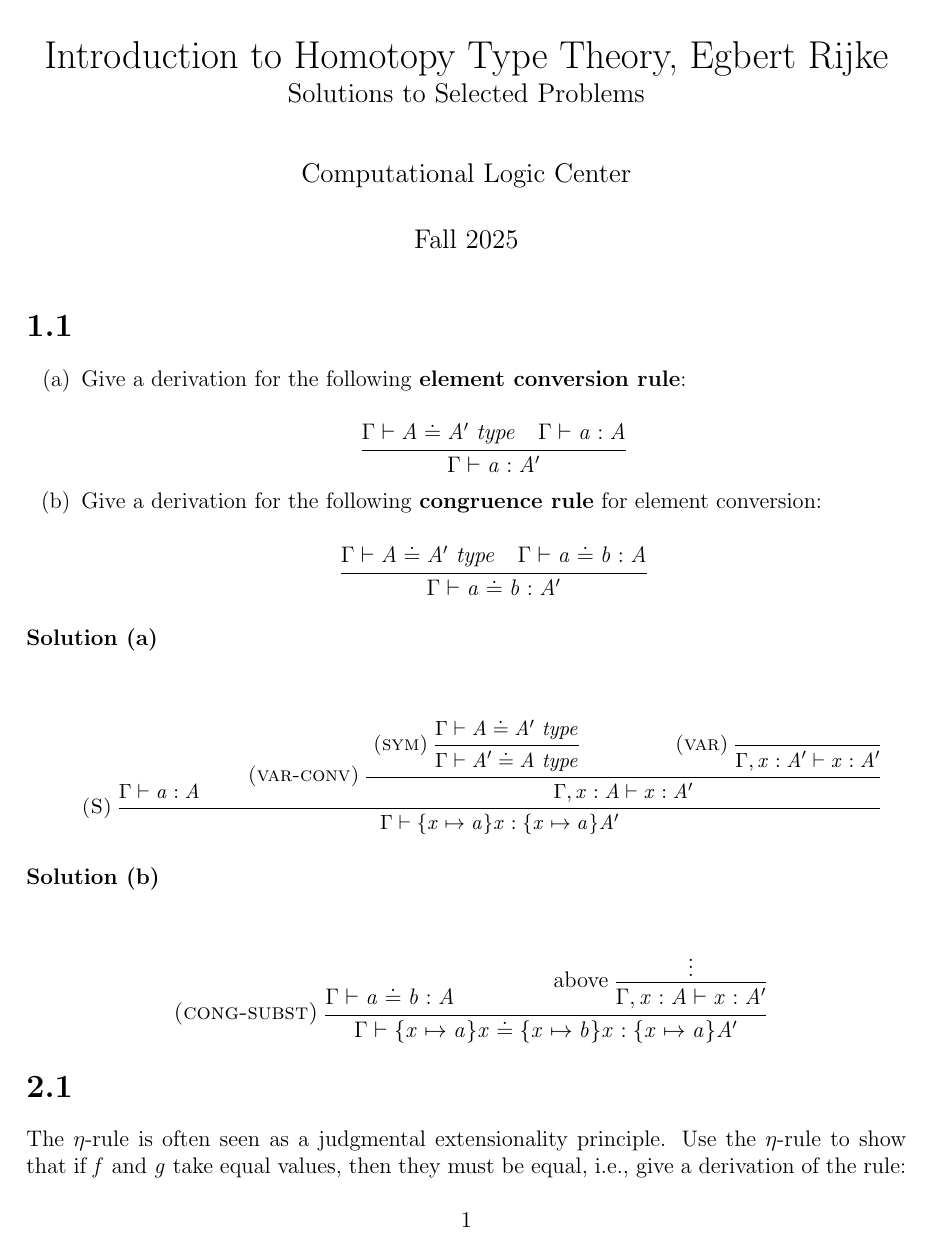
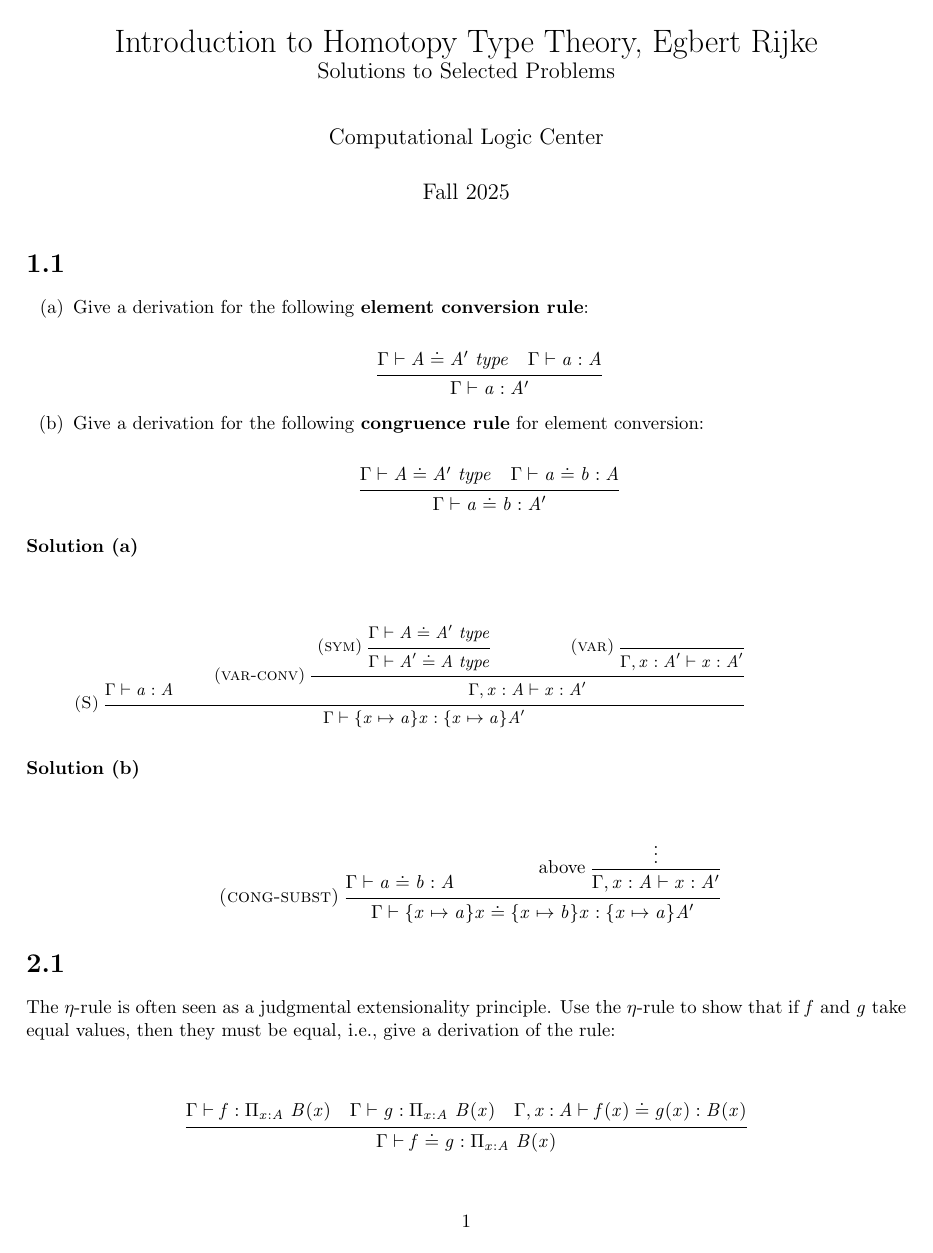
Before and after one commit to CLC-UIowa/HoTT, a LaTeX problem sheet (Solutions/Solutions.tex, which reads sty/hott.sty): page 1 of 2. Compiled offline with pdfLaTeX.

Commit message:
Some more formatting in solutions

```diff
--- a/Solutions/Solutions.tex
+++ b/Solutions/Solutions.tex
@@ -1,30 +1,8 @@
-\documentclass[12pt]{exam}
-\usepackage[margin=1.5in]{geometry}
-
+\documentclass{exam}
 \usepackage{
-  % AH> I don't know how much of these are used, and for what.
-  %     (needs untangling.)
-  enumitem,
-  xspace,
-  mathtools,
-  multicol,
-  tikz-cd,
-  parskip,
-  mathrsfs,
-  stmaryrd,
-  tikz,
-  float,
-  titlecaps,
-  soul,
-  upgreek,
-  caption,
-  graphicx,
-  array,
-  subcaption,
   ../sty/mathwidth,
   ../sty/infer,
   ../sty/hott}
-
 
 % Minted (needs Python)
 % \usepackage{minted}
--- a/sty/hott.sty
+++ b/sty/hott.sty
@@ -2,6 +2,7 @@
 \usepackage{geometry}
 \geometry{margin=1in}
 \usepackage{ifthen,mathrsfs,xspace,mathtools,float}
+\usepackage{enumitem,multicol,tikz-cd,parskip,stmaryrd,tikz,float,titlecaps,caption,graphicx,array,subcaption}
 \usepackage{footmisc}
 
 \usepackage[normalem]{ulem}
```
Also changed, not shown: Solutions/Solutions.tex (2 more changed lines).
